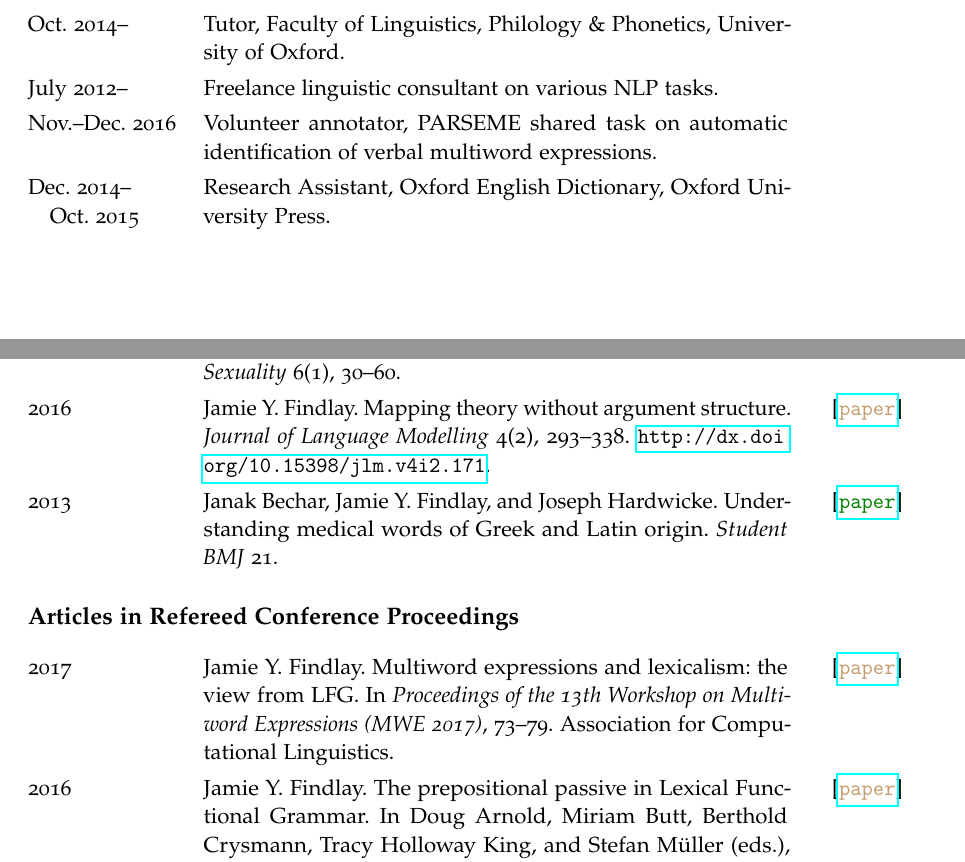
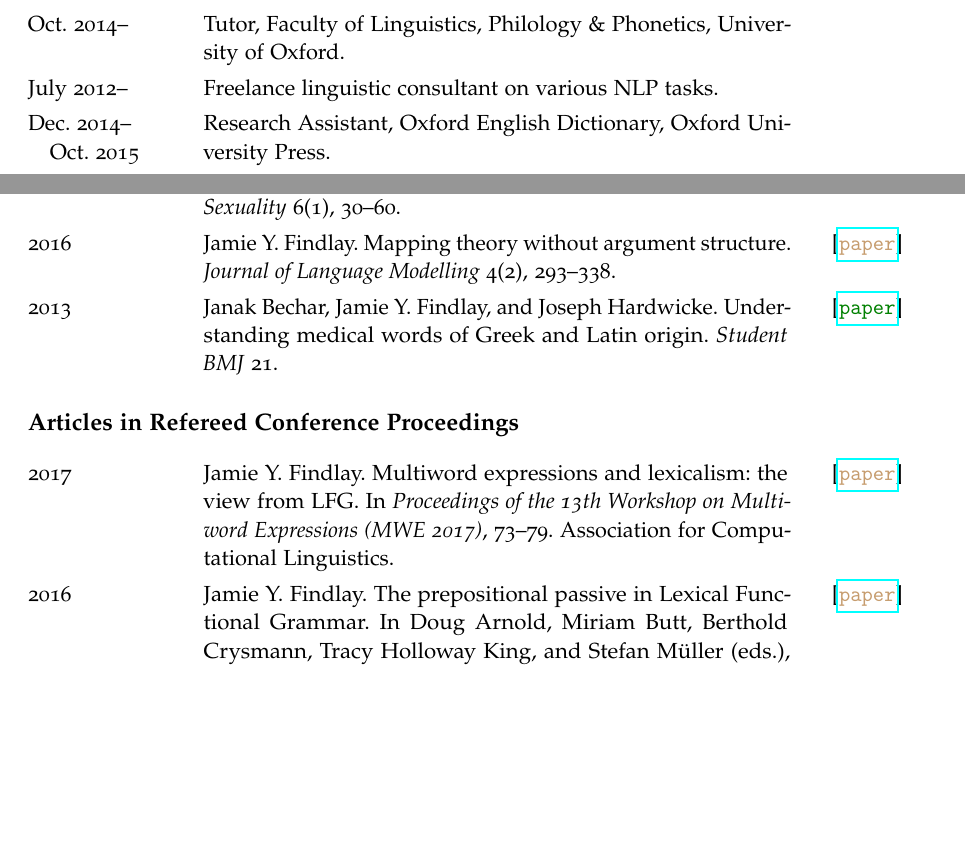
Before and after one commit to findlayjy/cv, a LaTeX CV (findlay-cv.tex): two parts of pages 1 and 2 of 5, joined at a grey line, cut so that both start at the same text, the shorter picture padded with empty space. Compiled offline with pdfLaTeX.

Commit message:
Minor formatting tweaks

```diff
--- a/findlay-cv.tex
+++ b/findlay-cv.tex
@@ -165,7 +165,7 @@ Syntax, semantics, grammatical theory and the syntax-semantics interface (especi
 \begin{cvsection}
   Oct. 2014-- & Tutor, Faculty of Linguistics, Philology \& Phonetics, University of Oxford.\\
   July 2012--	& Freelance linguistic consultant on various NLP tasks.\\
-  Nov.--Dec. 2016	& Volunteer annotator, PARSEME shared task on automatic identification of verbal multiword expressions.\\
+  % Nov.--Dec. 2016	& Volunteer annotator, PARSEME shared task on automatic identification of verbal multiword expressions.\\
   \parbox[t]{\datewidth\textwidth}{Dec. 2014--\\\hspace*{1em}Oct. 2015}	& Research Assistant, Oxford English Dictionary, Oxford University Press.\\
   Feb.--Sept. 2014	&  Annotator, Supportive Automated Feedback for Short Essay Answers (SAFeSEA) project, Department of Computer Science, University of Oxford.\\
   May--Sept. 2013	& Casual Research Assistant to Mary Dalrymple, Faculty of Linguistics, Philology \& Phonetics, University of Oxford.\\
@@ -179,7 +179,9 @@ Syntax, semantics, grammatical theory and the syntax-semantics interface (especi
 \begin{cvsection}
   2017\oa{green}{http://users.ox.ac.uk/~sjoh2787/house_of_lords.pdf} 	& Jamie Y. Findlay. Unnatural acts lead to unconsummated marriages: discourses of homosexuality within the {House of Lords} debate on same-sex marriage. \emph{Journal of Language and Sexuality} 6(1), 30--60.\\
 
-  2016\oa{gold}{http://jlm.ipipan.waw.pl/index.php/JLM/article/view/171/148} & Jamie Y. Findlay. Mapping theory without argument structure. \emph{Journal of Language Modelling} 4(2), 293--338. \url{http://dx.doi.org/10.15398/jlm.v4i2.171}.	\\
+  2016\oa{gold}{http://jlm.ipipan.waw.pl/index.php/JLM/article/view/171/148} & Jamie Y. Findlay. Mapping theory without argument structure. \emph{Journal of Language Modelling} 4(2), 293--338.
+  % \url{http://dx.doi.org/10.15398/jlm.v4i2.171}.
+   \\
 
   2013\oa{green}{http://users.ox.ac.uk/~sjoh2787/medical_terminology.pdf} & Janak Bechar, Jamie Y. Findlay, and Joseph Hardwicke. Understanding medical words of Greek and Latin origin. \emph{Student BMJ} 21.
 \end{cvsection}
@@ -191,7 +193,7 @@ Syntax, semantics, grammatical theory and the syntax-semantics interface (especi
 
   2016\oa{gold}{http://web.stanford.edu/group/cslipublications/cslipublications/HPSG/2016/headlex2016-findlay.pdf} & Jamie Y. Findlay. The prepositional passive in Lexical Functional Grammar. In Doug Arnold, Miriam Butt, Berthold Crysmann, Tracy Holloway King, and Stefan M\"uller (eds.), \emph{Proceedings of the Joint 2016 Conference on Head-driven Phrase Structure Grammar and Lexical Functional Grammar}, 255--275. Stanford, CA: CSLI Publications.
 \end{cvsection}
-\newpage
+% \newpage
 \subsection*{Refereed Presentations}
 
 \begin{cvsection}
```
Also changed, not shown: findlay-cv.pdf, findlay-cv.tex (2 more changed lines).
